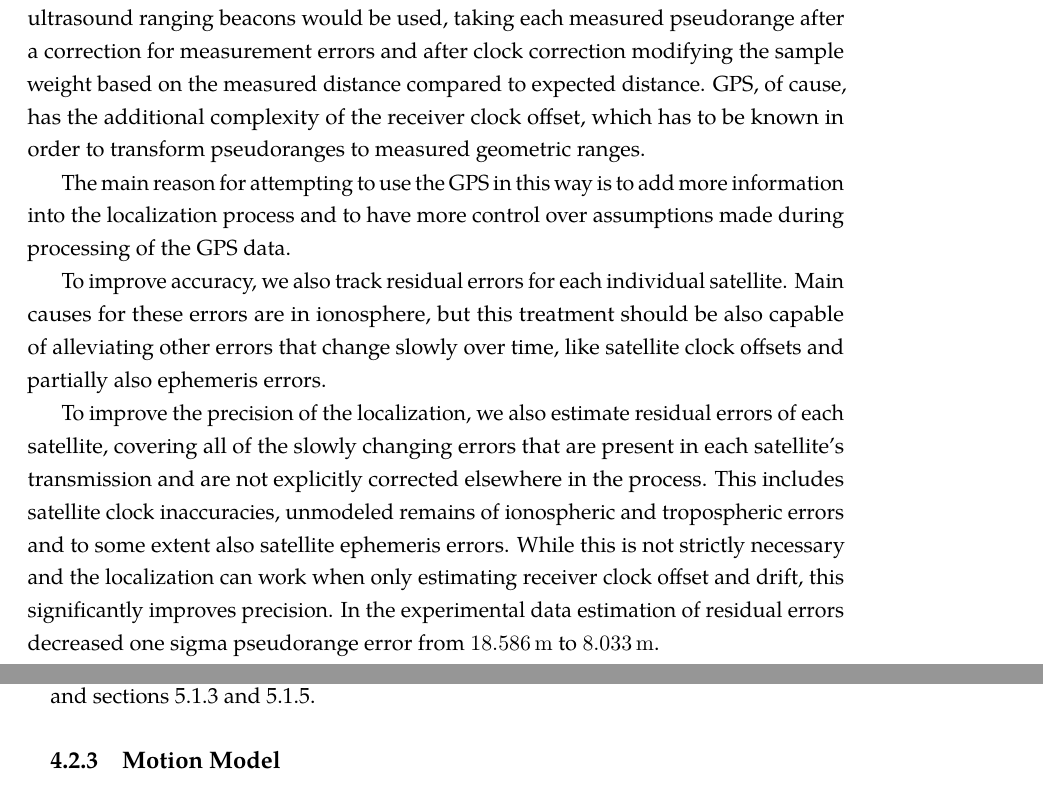
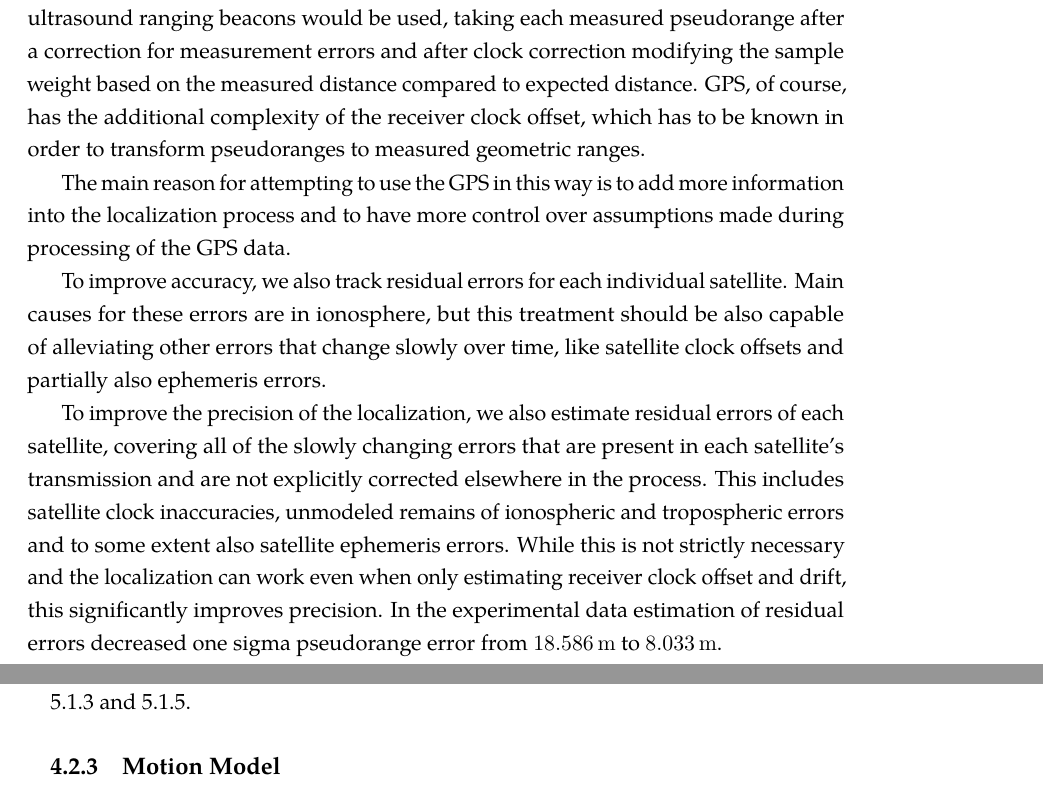
Before and after one commit to bluecube/thesis, a LaTeX thesis (text/thesis.tex, which reads text/tex/gps-and-mcl.tex): two parts of pages 40 and 41 of 67, joined at a grey line, cut so that both start at the same text. Compiled offline with pdfLaTeX.

Commit message:
text: More corrections.

```diff
--- a/text/tex/gps-and-mcl.tex
+++ b/text/tex/gps-and-mcl.tex
@@ -172,7 +172,7 @@ for example ultrasound ranging beacons would be used,
 taking each measured pseudorange after a correction for measurement errors
 and after clock correction modifying the sample weight based on the measured distance
 compared to expected distance.
-GPS, of cause, has the additional complexity of the receiver clock offset, which
+GPS, of course, has the additional complexity of the receiver clock offset, which
 has to be known in order to transform pseudoranges to measured geometric ranges.
 
 The main reason for attempting to use the GPS in this way is to add more information
@@ -189,7 +189,7 @@ covering all of the slowly changing errors that are present
 in each satellite's transmission and are not explicitly corrected elsewhere in the process.
 This includes satellite clock inaccuracies, unmodeled remains of ionospheric and
 tropospheric errors and to some extent also satellite ephemeris errors.
-While this is not strictly necessary and the localization can work when only
+While this is not strictly necessary and the localization can work even when only
 estimating receiver clock offset and drift, this significantly improves precision.
 In the experimental data estimation of residual errors decreased one sigma pseudorange error
 from \SI{\pseudorangeErrorNaiveSigma}{\meter} to \SI{\pseudorangeErrorSigma}{\meter}.
```
Also changed, not shown: text/tex/implementation.tex (+1 -0 lines), text/tex/gps-and-mcl.tex (2 more changed lines).
